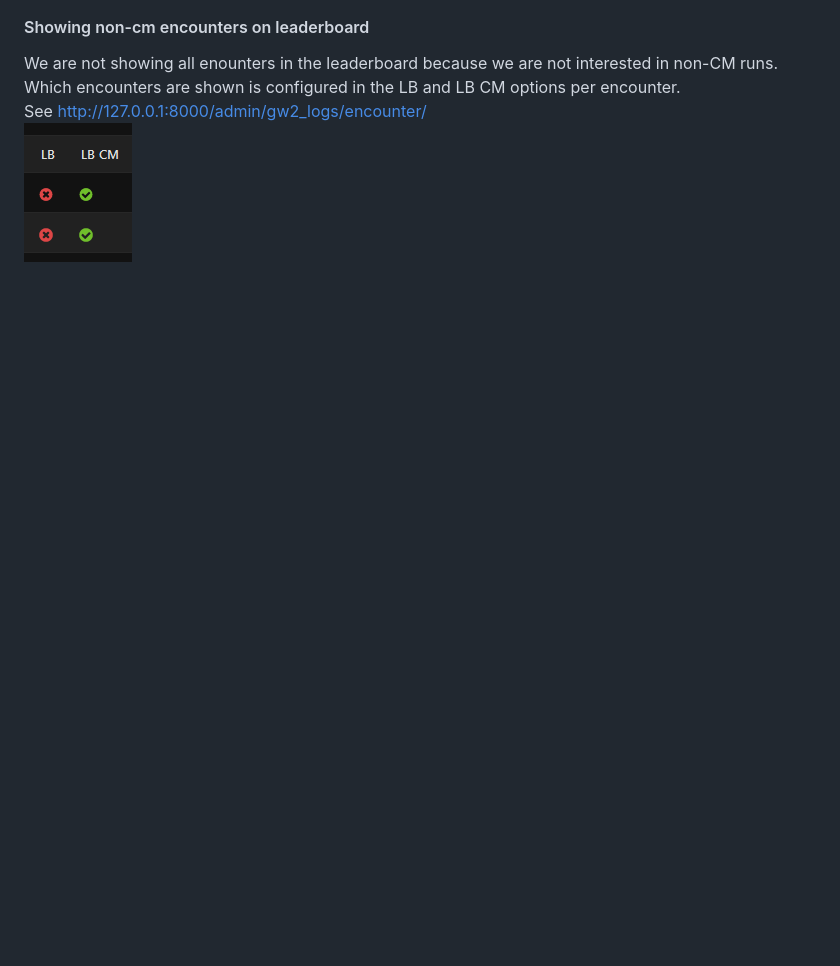
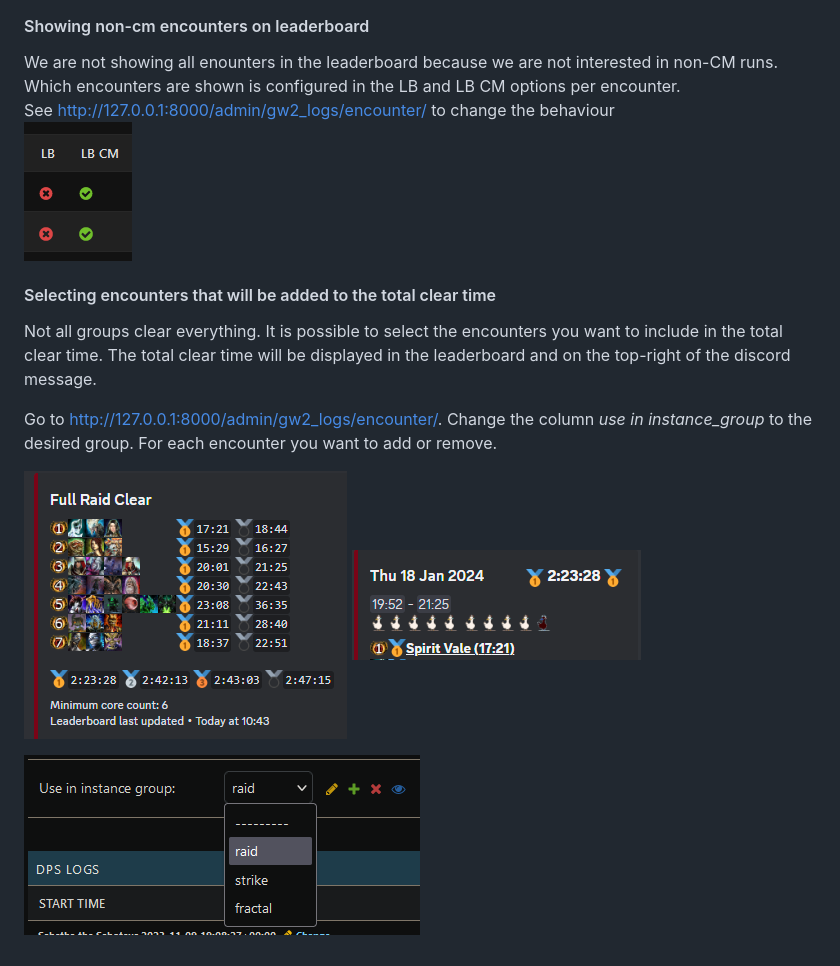
Before and after one commit to wiwihere/wiwi-bot, a Markdown page: README.md, the part around the change. GitHub-like rendering; pictures changed too: img/leaderboard_full_clear.png (added), img/message_total_cleartime.png (added), img/select_instance_group.png (added); blank space fills up the shorter version.

```diff
--- a/README.md
+++ b/README.md
@@ -115,5 +115,19 @@ To remove logs or a clear you need to look at these three tables.
 #### Showing non-cm encounters on leaderboard
 We are not showing all enounters in the leaderboard because we are not interested in non-CM runs.
 Which encounters are shown is configured in the LB and LB CM options per encounter.\
-See http://127.0.0.1:8000/admin/gw2_logs/encounter/ \
+See http://127.0.0.1:8000/admin/gw2_logs/encounter/ to change the behaviour\
 ![leaderboard_selection](img/leaderboard_selection.png)
+
+
+#### Selecting encounters that will be added to the total clear time
+Not all groups clear everything. It is possible to select the encounters you want to include in
+the total clear time. The total clear time will be displayed in the leaderboard and on
+the top-right of the discord message.
+
+Go to http://127.0.0.1:8000/admin/gw2_logs/encounter/. Change the column _use in instance_group_ to
+the desired group. For each encounter you want to add or remove.
+
+![leaderboard_full_clear](img/leaderboard_full_clear.png)
+![message_total_cleartime](img/message_total_cleartime.png)
+
+![alt select_instance_group](img/select_instance_group.png)
```
Also changed, not shown: 1 other file.
